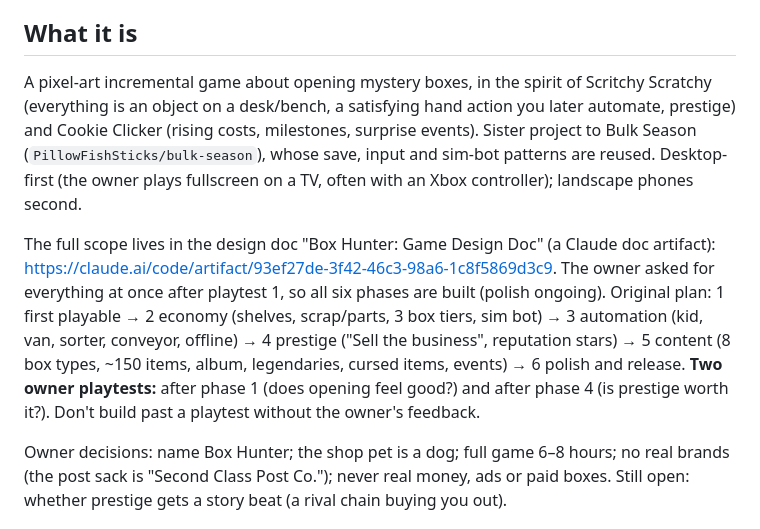
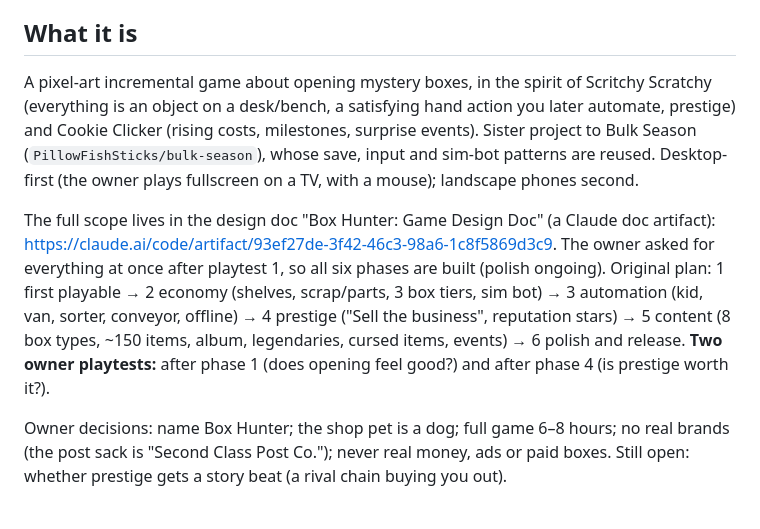
Before and after one commit to PillowFishSticks/box-hunter, a Markdown page: CLAUDE.md, the part around the change. Drawn GitHub-style.

Commit message:
CLAUDE.md: mouse only, playtest note
Co-Authored-By: Claude Opus 5.5 <noreply@anthropic.com>
Claude-Session: https://claude.ai/code/session_018ubjbieb2rLimmh9LbNEgL

```diff
--- a/CLAUDE.md
+++ b/CLAUDE.md
@@ -3,9 +3,9 @@
 The owner (PillowFishSticks) isn't a developer and wants Claude to own the code. Keep it simple and cheap to maintain: one HTML file, no frameworks, no build step, no runtime dependencies. **Don't ask before pushing: commit and push when checks pass** (owner's standing instruction).
 
 ## What it is
-A pixel-art incremental game about opening mystery boxes, in the spirit of Scritchy Scratchy (everything is an object on a desk/bench, a satisfying hand action you later automate, prestige) and Cookie Clicker (rising costs, milestones, surprise events). Sister project to Bulk Season (`PillowFishSticks/bulk-season`), whose save, input and sim-bot patterns are reused. Desktop-first (the owner plays fullscreen on a TV, often with an Xbox controller); landscape phones second.
+A pixel-art incremental game about opening mystery boxes, in the spirit of Scritchy Scratchy (everything is an object on a desk/bench, a satisfying hand action you later automate, prestige) and Cookie Clicker (rising costs, milestones, surprise events). Sister project to Bulk Season (`PillowFishSticks/bulk-season`), whose save, input and sim-bot patterns are reused. Desktop-first (the owner plays fullscreen on a TV, with a mouse); landscape phones second.
 
-The full scope lives in the design doc "Box Hunter: Game Design Doc" (a Claude doc artifact): https://claude.ai/code/artifact/93ef27de-3f42-46c3-98a6-1c8f5869d3c9. The owner asked for everything at once after playtest 1, so all six phases are built (polish ongoing). Original plan: 1 first playable → 2 economy (shelves, scrap/parts, 3 box tiers, sim bot) → 3 automation (kid, van, sorter, conveyor, offline) → 4 prestige ("Sell the business", reputation stars) → 5 content (8 box types, ~150 items, album, legendaries, cursed items, events) → 6 polish and release. **Two owner playtests:** after phase 1 (does opening feel good?) and after phase 4 (is prestige worth it?). Don't build past a playtest without the owner's feedback.
+The full scope lives in the design doc "Box Hunter: Game Design Doc" (a Claude doc artifact): https://claude.ai/code/artifact/93ef27de-3f42-46c3-98a6-1c8f5869d3c9. The owner asked for everything at once after playtest 1, so all six phases are built (polish ongoing). Original plan: 1 first playable → 2 economy (shelves, scrap/parts, 3 box tiers, sim bot) → 3 automation (kid, van, sorter, conveyor, offline) → 4 prestige ("Sell the business", reputation stars) → 5 content (8 box types, ~150 items, album, legendaries, cursed items, events) → 6 polish and release. **Two owner playtests:** after phase 1 (does opening feel good?) and after phase 4 (is prestige worth it?).
 
 Owner decisions: name Box Hunter; the shop pet is a dog; full game 6–8 hours; no real brands (the post sack is "Second Class Post Co."); never real money, ads or paid boxes. Still open: whether prestige gets a story beat (a rival chain buying you out).
 
```
